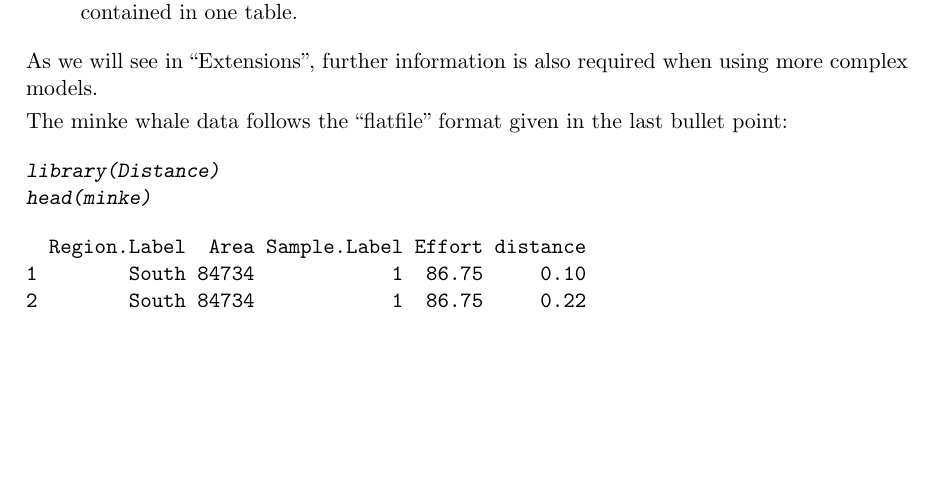
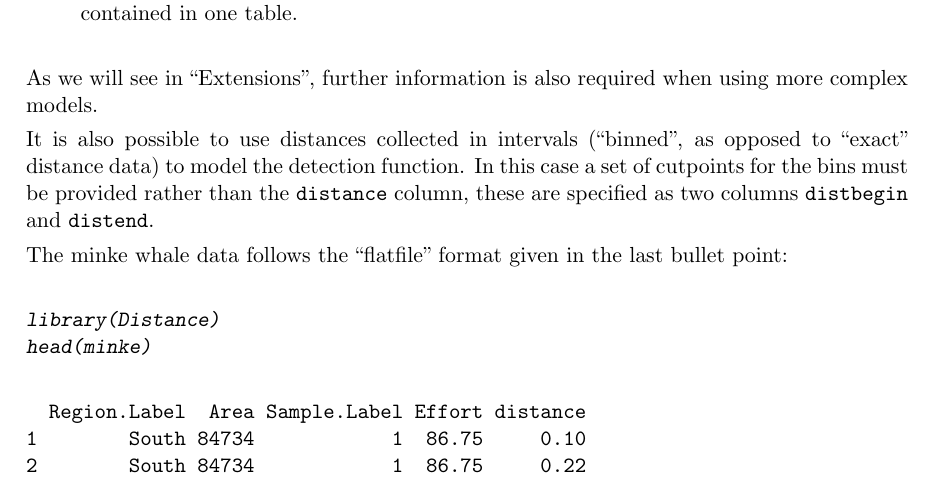
Before and after one commit to dill/distance-package-paper, an R Markdown document (paper.Rmd): part of page 4 of 20, cut so that both start at the same text, the shorter picture padded with empty space. The pictures show the output file paper.pdf that the author committed with the source.

Commit message:
binned distances

````diff
--- a/paper.Rmd
+++ b/paper.Rmd
@@ -169,6 +169,8 @@ The two example data sets used here are distributed with \pkg{Distance} so reade
 * To estimate abundance beyond area covered by expended survey effort, additional information is required. This consists of information about which transect and occasion the observation was made (the \code{Sample.Label}), a column named \code{Effort} which gives the effort associated with that sample (for lines their length and for points the number of times that point was visited), the stratum the sample was located in (this may have any name and may be from pre- or post-survey stratification, see "Estimating abundance and variance") and strata areas (which has the same name as the stratum column, appended with \code{.Area}). We refer to this data format as "flatfile" where all information is contained in one table.
 
 As we will see in "Extensions", further information is also required when using more complex models.
+
+It is also possible to use distances collected in intervals ("binned", as opposed to "exact" distance data) to model the detection function. In this case a set of cutpoints for the bins must be provided rather than the \code{distance} column, these are specified as two columns \code{distbegin} and \code{distend}.
 
 The minke whale data follows the "flatfile" format given in the last bullet point:
 ```{r load-data, echo=FALSE}
````
Also changed, not shown: paper.pdf.
